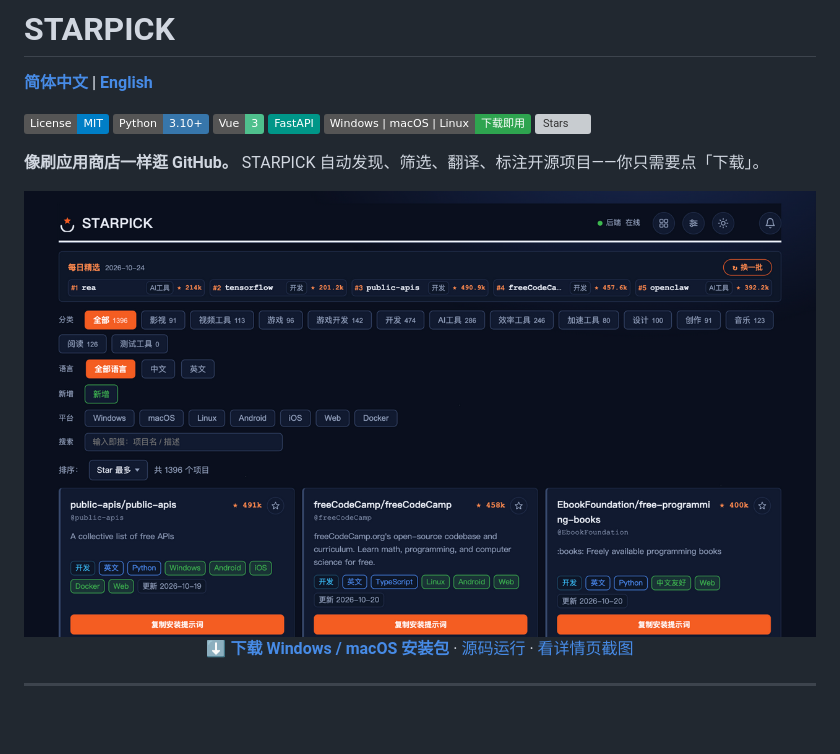
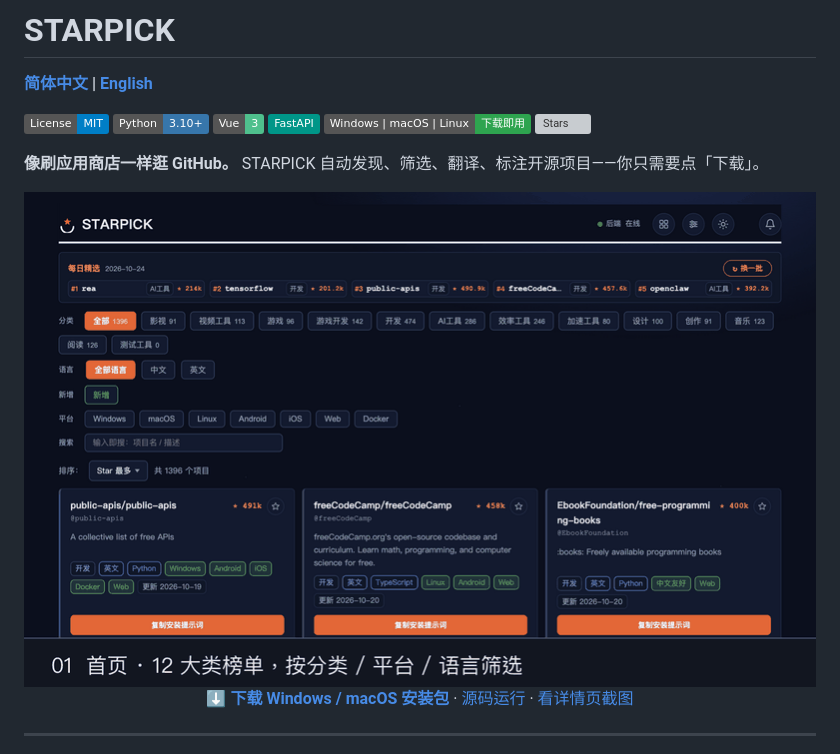
Before and after one commit to Geoff-WSX/starpick, a Markdown page: README.md, the part around the change. Drawn GitHub-style; pictures changed too: docs/demo.gif (added); badges without logos; blank space fills up the shorter version; grey boxes are pictures that could not be loaded.

```diff
--- a/README.md
+++ b/README.md
@@ -11,7 +11,7 @@
 
 **像刷应用商店一样逛 GitHub。** STARPICK 自动发现、筛选、翻译、标注开源项目——你只需要点「下载」。
 
-<img src="docs/截图-首页深色.png" alt="STARPICK 首页：12 大类高星开源项目榜单，可按分类/平台/语言筛选" width="100%">
+<img src="docs/demo.gif" alt="STARPICK 演示：首页榜单 → 详情页 README → 采集进度 → 设置" width="100%">
 
 <p align="center">
   <a href="https://github.com/Geoff-WSX/starpick/releases/latest"><b>⬇️ 下载 Windows / macOS 安装包</b></a>
```
Also changed, not shown: README_EN.md (+1 -1 lines), docs/提交文案-开源清单.md (added, +152 -0 lines).
